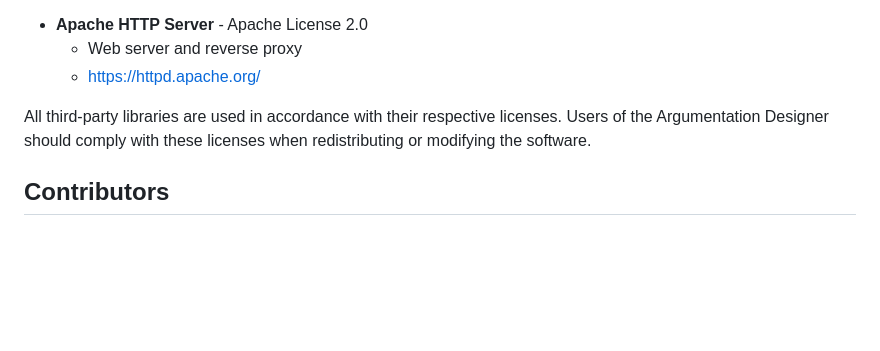
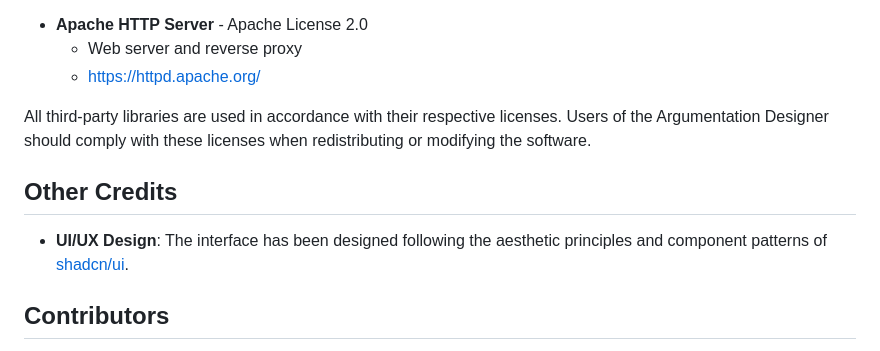
Before and after one commit to frankthequeen/argumentation-designer, a Markdown page: README.md, the part around the change. Drawn GitHub-style; blank space fills up the shorter version.

Commit message:
Improved UI and UX

```diff
--- a/README.md
+++ b/README.md
@@ -3108,6 +3108,9 @@ The Argumentation Designer relies on several open-source libraries and framework
 
 All third-party libraries are used in accordance with their respective licenses. Users of the Argumentation Designer should comply with these licenses when redistributing or modifying the software.
 
+## Other Credits
+- **UI/UX Design**: The interface has been designed following the aesthetic principles and component patterns of [shadcn/ui](https://ui.shadcn.com/).
+
 ## Contributors
 
 For a complete list of contributors and the research team behind this project, visit the "People" page at:
```
